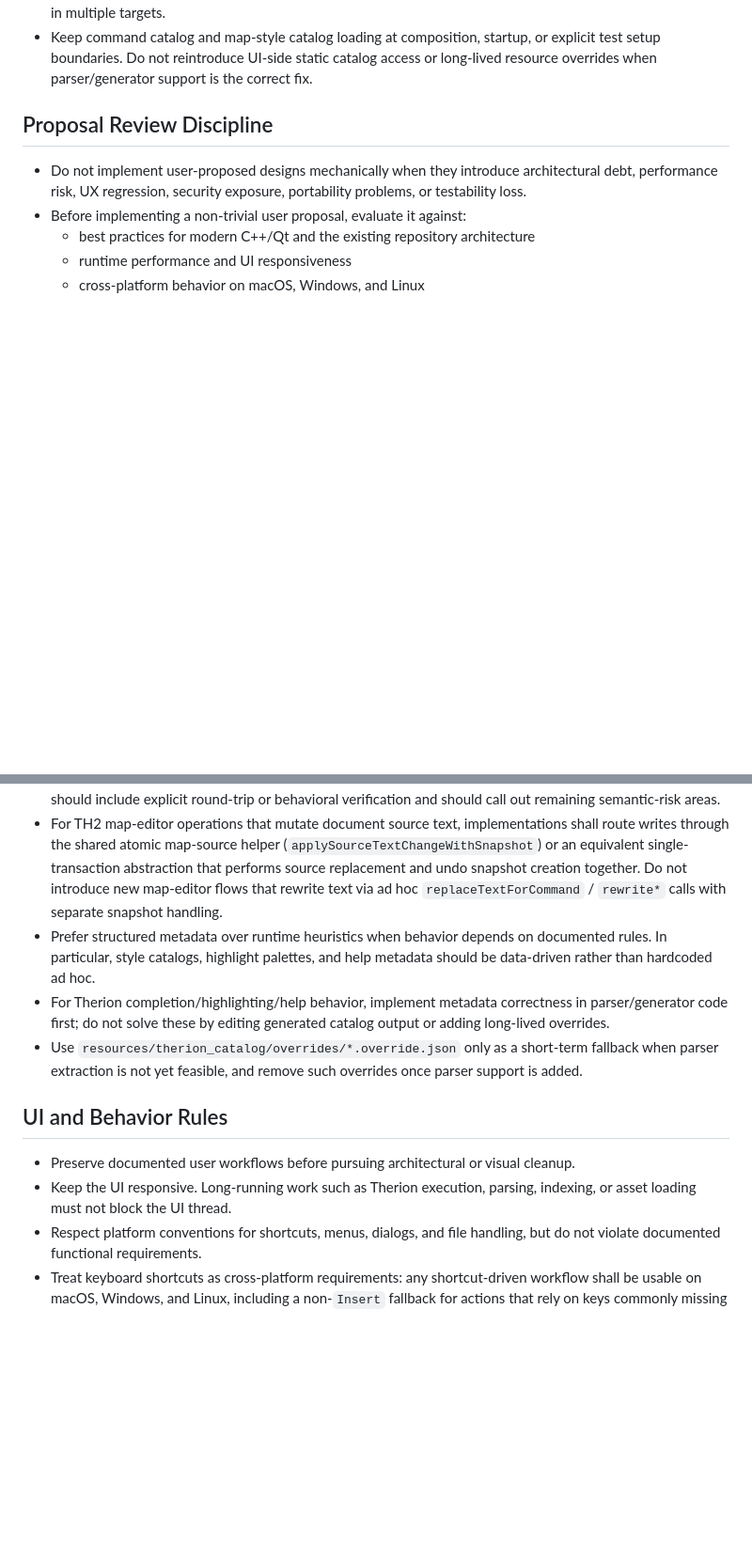
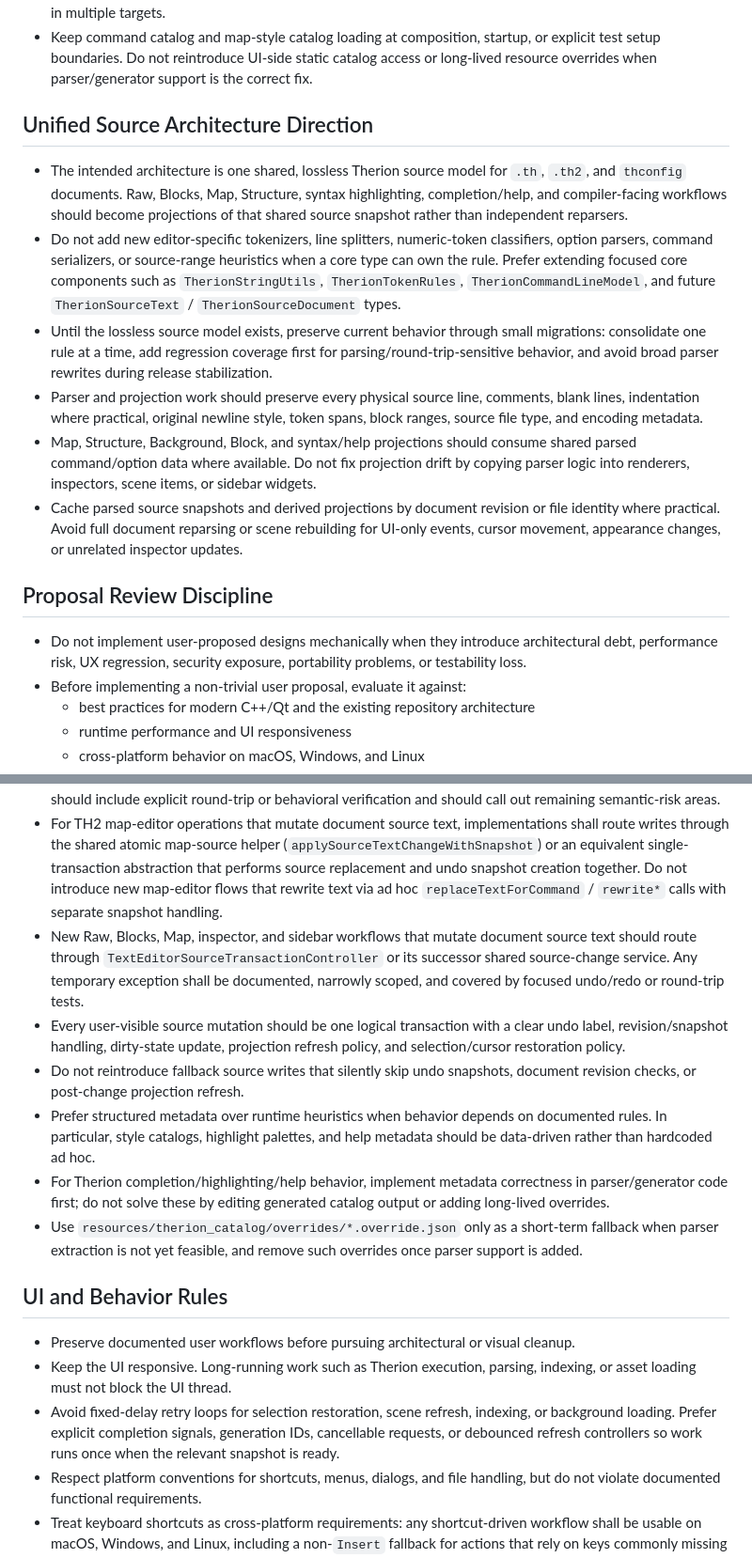
Before and after one commit to apgeo/therion-studio, a Markdown page: AGENTS.md, 2 parts joined by grey strips. Shown at 94% size. GitHub-like rendering; blank space fills up the shorter version.

Commit message:
Clarify architecture guardrails

```diff
--- a/AGENTS.md
+++ b/AGENTS.md
@@ -61,6 +62,15 @@ These instructions apply to the whole repository.
 - Cross-platform behavior shall be centralized behind platform or infrastructure services when practical. New `Q_OS_*` checks should be limited to `src/platform/**`, startup/bootstrap code, packaging code, or a clearly justified platform adapter.
 - Build/resource wiring should not duplicate source-of-truth lists unnecessarily. If resource catalogs are split into many files, prefer scoped CMake globs or generated lists with guardrails over manually duplicated file lists in multiple targets.
 - Keep command catalog and map-style catalog loading at composition, startup, or explicit test setup boundaries. Do not reintroduce UI-side static catalog access or long-lived resource overrides when parser/generator support is the correct fix.
+
+## Unified Source Architecture Direction
+
+- The intended architecture is one shared, lossless Therion source model for `.th`, `.th2`, and `thconfig` documents. Raw, Blocks, Map, Structure, syntax highlighting, completion/help, and compiler-facing workflows should become projections of that shared source snapshot rather than independent reparsers.
+- Do not add new editor-specific tokenizers, line splitters, numeric-token classifiers, option parsers, command serializers, or source-range heuristics when a core type can own the rule. Prefer extending focused core components such as `TherionStringUtils`, `TherionTokenRules`, `TherionCommandLineModel`, and future `TherionSourceText` / `TherionSourceDocument` types.
+- Until the lossless source model exists, preserve current behavior through small migrations: consolidate one rule at a time, add regression coverage first for parsing/round-trip-sensitive behavior, and avoid broad parser rewrites during release stabilization.
+- Parser and projection work should preserve every physical source line, comments, blank lines, indentation where practical, original newline style, token spans, block ranges, source file type, and encoding metadata.
+- Map, Structure, Background, Block, and syntax/help projections should consume shared parsed command/option data where available. Do not fix projection drift by copying parser logic into renderers, inspectors, scene items, or sidebar widgets.
+- Cache parsed source snapshots and derived projections by document revision or file identity where practical. Avoid full document reparsing or scene rebuilding for UI-only events, cursor movement, appearance changes, or unrelated inspector updates.
 
 ## Proposal Review Discipline
 
@@ -129,6 +139,9 @@ These instructions apply to the whole repository.
 - Treat parsing, serialization, indexing, and map/text synchronization changes as high-risk areas that require careful verification.
 - Any change that touches Therion parsing, serialization, rewrite behavior, or source-to-model synchronization should include explicit round-trip or behavioral verification and should call out remaining semantic-risk areas.
 - For TH2 map-editor operations that mutate document source text, implementations shall route writes through the shared atomic map-source helper (`applySourceTextChangeWithSnapshot`) or an equivalent single-transaction abstraction that performs source replacement and undo snapshot creation together. Do not introduce new map-editor flows that rewrite text via ad hoc `replaceTextForCommand` / `rewrite*` calls with separate snapshot handling.
+- New Raw, Blocks, Map, inspector, and sidebar workflows that mutate document source text should route through `TextEditorSourceTransactionController` or its successor shared source-change service. Any temporary exception shall be documented, narrowly scoped, and covered by focused undo/redo or round-trip tests.
+- Every user-visible source mutation should be one logical transaction with a clear undo label, revision/snapshot handling, dirty-state update, projection refresh policy, and selection/cursor restoration policy.
+- Do not reintroduce fallback source writes that silently skip undo snapshots, document revision checks, or post-change projection refresh.
 - Prefer structured metadata over runtime heuristics when behavior depends on documented rules. In particular, style catalogs, highlight palettes, and help metadata should be data-driven rather than hardcoded ad hoc.
 - For Therion completion/highlighting/help behavior, implement metadata correctness in parser/generator code first; do not solve these by editing generated catalog output or adding long-lived overrides.
 - Use `resources/therion_catalog/overrides/*.override.json` only as a short-term fallback when parser extraction is not yet feasible, and remove such overrides once parser support is added.
@@ -137,6 +150,7 @@ These instructions apply to the whole repository.
 
 - Preserve documented user workflows before pursuing architectural or visual cleanup.
 - Keep the UI responsive. Long-running work such as Therion execution, parsing, indexing, or asset loading must not block the UI thread.
+- Avoid fixed-delay retry loops for selection restoration, scene refresh, indexing, or background loading. Prefer explicit completion signals, generation IDs, cancellable requests, or debounced refresh controllers so work runs once when the relevant snapshot is ready.
 - Respect platform conventions for shortcuts, menus, dialogs, and file handling, but do not violate documented functional requirements.
 - Treat keyboard shortcuts as cross-platform requirements: any shortcut-driven workflow shall be usable on macOS, Windows, and Linux, including a non-`Insert` fallback for actions that rely on keys commonly missing on Mac keyboards.
 - Native platform behavior should win when it does not conflict with the specification.
```
Also changed, not shown: other parts of AGENTS.md (+1 -0 lines), WORKLOG.md (+5 -2 lines).
